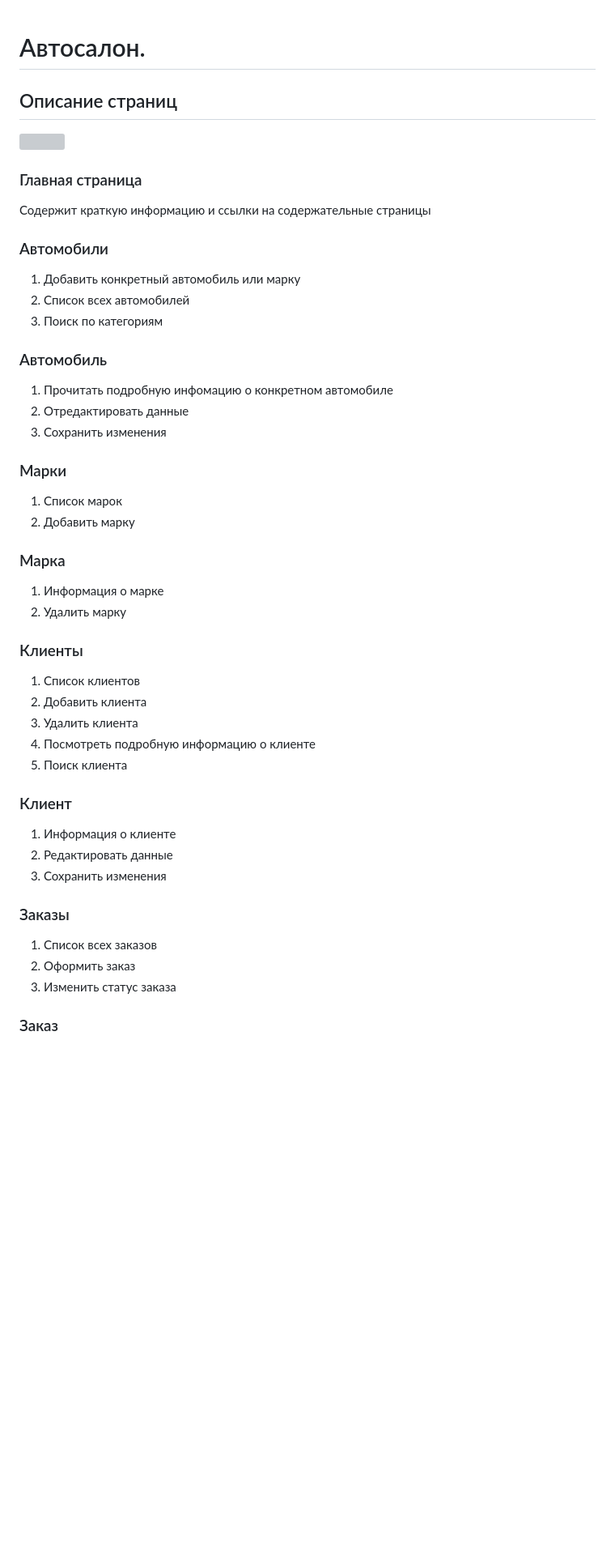
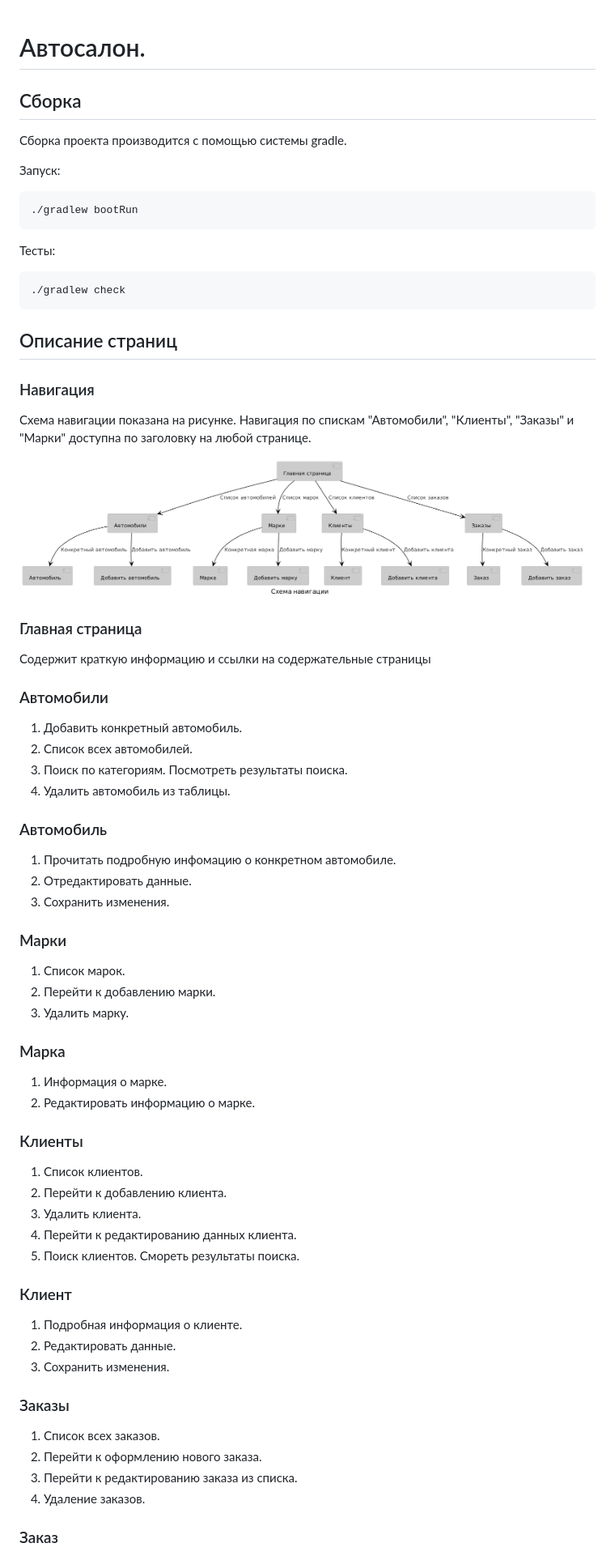
Before and after one commit to DoricRedPanda/carshowroom, a Markdown page: readme.md, the part around the change printed below. Shown: that part at 81% size. Drawn GitHub-style; pictures changed too: img/navigation_uml.png; blank space fills up the shorter version; grey boxes are pictures that could not be loaded.

Commit message:
update readme and img

````diff
--- a/readme.md
+++ b/readme.md
@@ -1,45 +1,64 @@
 # Автосалон.
+
+## Сборка
+Сборка проекта производится с помощью системы gradle.
+
+Запуск:
+```
+./gradlew bootRun
+```
+Тесты:
+```
+./gradlew check
+```
 
 ## Описание страниц
 
-<img src="img/diagram.png" width="700">
+### Навигация
+Схема навигации показана на рисунке. Навигация по спискам "Автомобили",
+"Клиенты", "Заказы" и "Марки" доступна по заголовку на любой странице.
+
+<img src="img/navigation_uml.png" width="700">
 
 ### Главная страница
 Содержит краткую информацию и ссылки на содержательные страницы
 
 ### Автомобили
-1. Добавить конкретный автомобиль или марку
-2. Список всех автомобилей
-3. Поиск по категориям
+1. Добавить конкретный автомобиль.
+2. Список всех автомобилей.
+3. Поиск по категориям. Посмотреть результаты поиска.
+4. Удалить автомобиль из таблицы.
 
 ### Автомобиль
-1. Прочитать подробную инфомацию о конкретном автомобиле
-2. Отредактировать данные
-3. Сохранить изменения
+1. Прочитать подробную инфомацию о конкретном автомобиле.
+2. Отредактировать данные.
+3. Сохранить изменения.
 
 ### Марки
-1. Список марок
-2. Добавить марку
+1. Список марок.
+2. Перейти к добавлению марки.
+2. Удалить марку.
 
 ### Марка
-1. Информация о марке
-2. Удалить марку
+1. Информация о марке.
+2. Редактировать информацию о марке.
 
 ### Клиенты
-1. Список клиентов
-2. Добавить клиента
-3. Удалить клиента
-4. Посмотреть подробную информацию о клиенте
-5. Поиск клиента
+1. Список клиентов.
+2. Перейти к добавлению клиента.
+3. Удалить клиента.
+4. Перейти к редактированию данных клиента.
+5. Поиск клиентов. Смореть результаты поиска.
 
 ### Клиент
-1. Информация о клиенте
-2. Редактировать данные
-3. Сохранить изменения
+1. Подробная информация о клиенте.
+2. Редактировать данные.
+3. Сохранить изменения.
 
 ### Заказы
-1. Список всех заказов
-2. Оформить заказ
-3. Изменить статус заказа
+1. Список всех заказов.
+2. Перейти к оформлению нового заказа.
+3. Перейти к редактированию заказа из списка.
+4. Удаление заказов.
 
 ### Заказ
````
Also changed, not shown: other parts of readme.md (+42 -33 lines), 1 other file.
